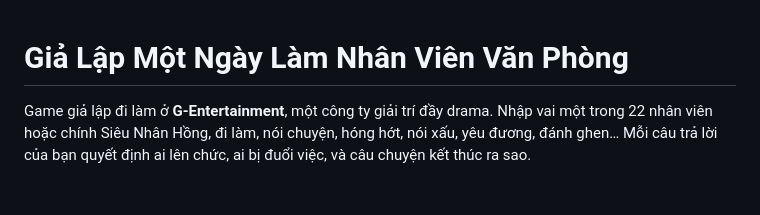
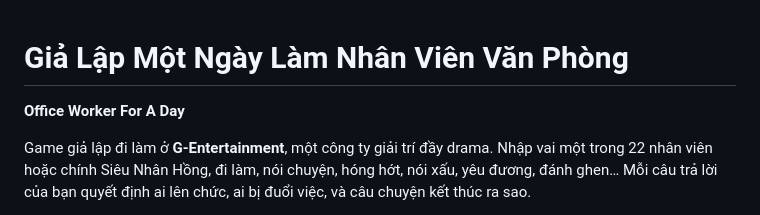
Before and after one commit to gentapham/office_life_simulator, a Markdown page: README.md, the part around the change. Rendered like a GitHub page; blank space fills up the shorter version.

Commit message:
Set English title: Office Worker For A Day
Co-Authored-By: Claude Opus 5.5 <noreply@anthropic.com>
Claude-Session: https://claude.ai/code/session_012k87HVjXxLffL1QG4i11DD

```diff
--- a/README.md
+++ b/README.md
@@ -1,4 +1,6 @@
 # Giả Lập Một Ngày Làm Nhân Viên Văn Phòng
+
+**Office Worker For A Day**
 
 Game giả lập đi làm ở **G-Entertainment**, một công ty giải trí đầy drama. Nhập vai một trong 22 nhân viên hoặc chính Siêu Nhân Hồng, đi làm, nói chuyện, hóng hớt, nói xấu, yêu đương, đánh ghen… Mỗi câu trả lời của bạn quyết định ai lên chức, ai bị đuổi việc, và câu chuyện kết thúc ra sao.
 
```
Also changed, not shown: docs/GDD.md (+1 -1 lines), docs/can-bo-sung.md (+1 -1 lines).
